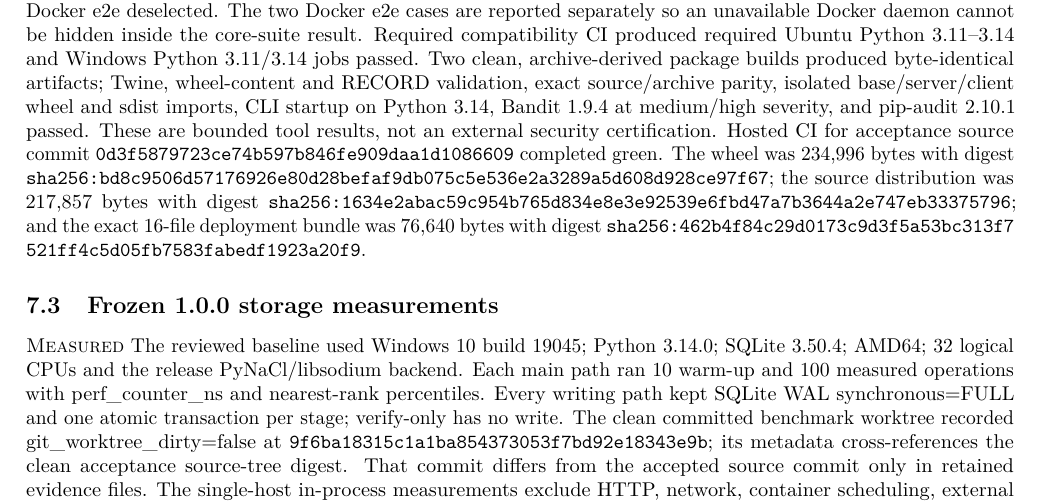
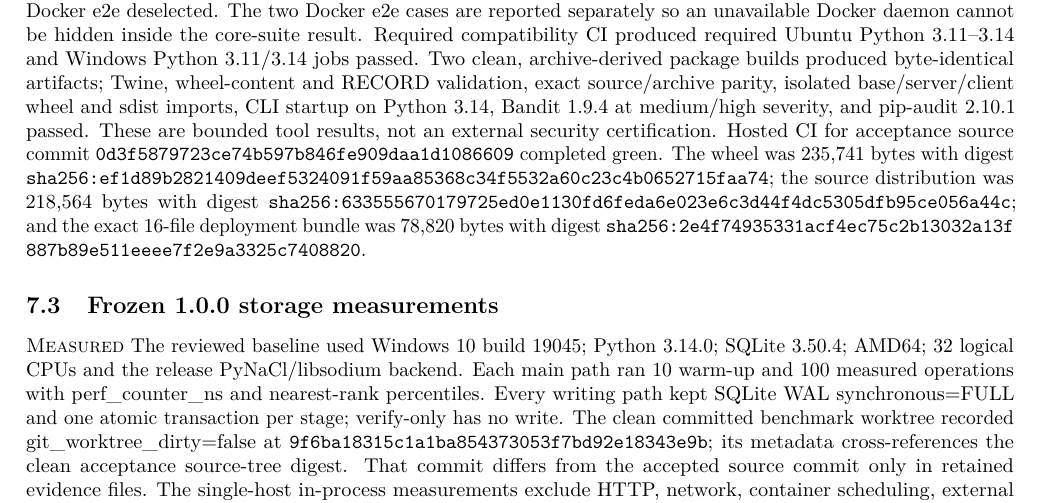
Before and after one commit to AstralDeep/LETS, a LaTeX paper (paper/paper.tex, which reads paper/evidence.tex): part of page 12 of 21, cut so that both start at the same text. Compiled offline with pdfLaTeX.

Commit message:
docs: refresh v1.0.8 package and paper evidence
Two clean reproducible builds of commit d989598 were byte-identical:
wheel sha256:ef1d89b2821409deef5324091f59aa85368c34f5532a60c23c4b0652715faa74
(235,741 bytes), sdist
sha256:633555670179725ed0e1130fd6feda6e023e6c3d44f4dc5305dfb95ce056a44c
(218,564 bytes), and 16-file deployment bundle
sha256:2e4f74935331acf4ec75c2b13032a13f887b89e511eeee7f2e9a3325c7408820
(78,820 bytes). Twine and check-wheel-contents passed. The paper was
rebuilt with the pinned TeX Live container pipeline, passed make
paper-check, and the changed pages were render-inspected.

```diff
--- a/paper/evidence.tex
+++ b/paper/evidence.tex
@@ -8,15 +8,15 @@
 \newcommand{\CoreTestSummary}{702 passed; 2 Docker e2e deselected}
 \newcommand{\CompatibilitySummary}{required Ubuntu Python 3.11--3.14 and Windows Python 3.11/3.14 jobs passed}
 \newcommand{\PackageSummary}{two byte-identical wheel, sdist, and deployment-bundle builds; Twine 7.0.0, check-wheel-contents 0.6.3, exact archive parity, and isolated wheel/sdist import and CLI checks passed}
-\newcommand{\WheelBytes}{234,996}
-\newcommand{\WheelDigest}{sha256:bd8c9506d57176926e80d28befaf9db075c5e536e2a3289a5d608d928ce97f67}
-\newcommand{\WheelDigestDisplay}{\shadisplay{bd8c9506}{d5717692}{6e80d28b}{efaf9db0}{75c5e536}{e2a3289a}{5d608d92}{8ce97f67}}
-\newcommand{\SdistBytes}{217,857}
-\newcommand{\SdistDigest}{sha256:1634e2abac59c954b765d834e8e3e92539e6fbd47a7b3644a2e747eb33375796}
-\newcommand{\SdistDigestDisplay}{\shadisplay{1634e2ab}{ac59c954}{b765d834}{e8e3e925}{39e6fbd4}{7a7b3644}{a2e747eb}{33375796}}
-\newcommand{\DeploymentBytes}{76,640}
-\newcommand{\DeploymentDigest}{sha256:462b4f84c29d0173c9d3f5a53bc313f7521ff4c5d05fb7583fabedf1923a20f9}
-\newcommand{\DeploymentDigestDisplay}{\shadisplay{462b4f84}{c29d0173}{c9d3f5a5}{3bc313f7}{521ff4c5}{d05fb758}{3fabedf1}{923a20f9}}
+\newcommand{\WheelBytes}{235,741}
+\newcommand{\WheelDigest}{sha256:ef1d89b2821409deef5324091f59aa85368c34f5532a60c23c4b0652715faa74}
+\newcommand{\WheelDigestDisplay}{\shadisplay{ef1d89b2}{821409de}{ef532409}{1f59aa85}{368c34f5}{532a60c2}{3c4b0652}{715faa74}}
+\newcommand{\SdistBytes}{218,564}
+\newcommand{\SdistDigest}{sha256:633555670179725ed0e1130fd6feda6e023e6c3d44f4dc5305dfb95ce056a44c}
+\newcommand{\SdistDigestDisplay}{\shadisplay{63355567}{0179725e}{d0e1130f}{d6feda6e}{023e6c3d}{44f4dc53}{05dfb95c}{e056a44c}}
+\newcommand{\DeploymentBytes}{78,820}
+\newcommand{\DeploymentDigest}{sha256:2e4f74935331acf4ec75c2b13032a13f887b89e511eeee7f2e9a3325c7408820}
+\newcommand{\DeploymentDigestDisplay}{\shadisplay{2e4f7493}{5331acf4}{ec75c2b1}{3032a13f}{887b89e5}{11eeee7f}{2e9a3325}{c7408820}}
 \newcommand{\ProductionAcceptanceResult}{passed}
 \newcommand{\ProductionAcceptanceDuration}{36.900 seconds}
 \newcommand{\ProductionRuntimeImageDigest}{sha256:a2bc64cb516f22c3cc71e7c0ed0b48f618ee125344b28b5ea3be9859a8fe622c}
```
Also changed, not shown: paper/lets.pdf.
